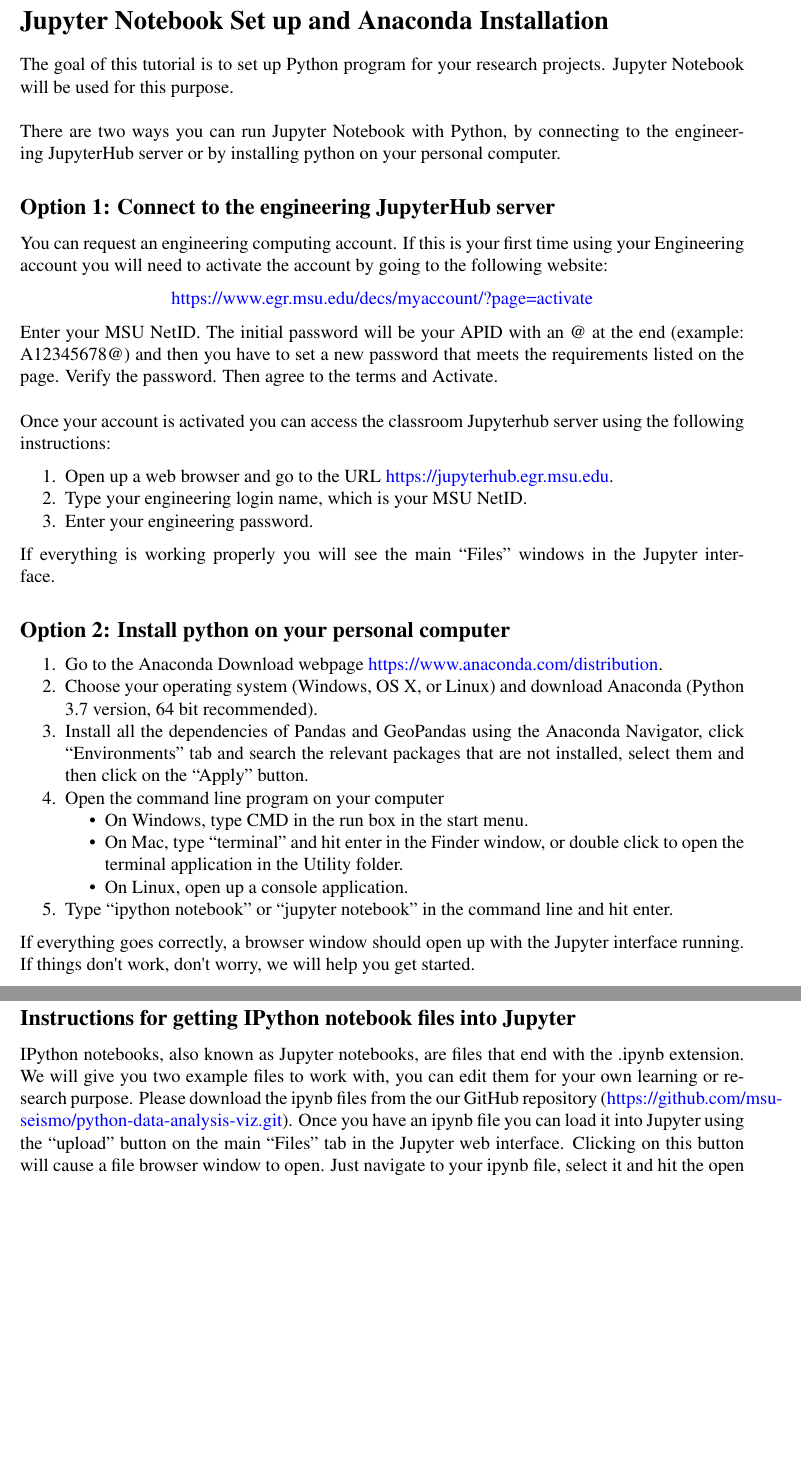
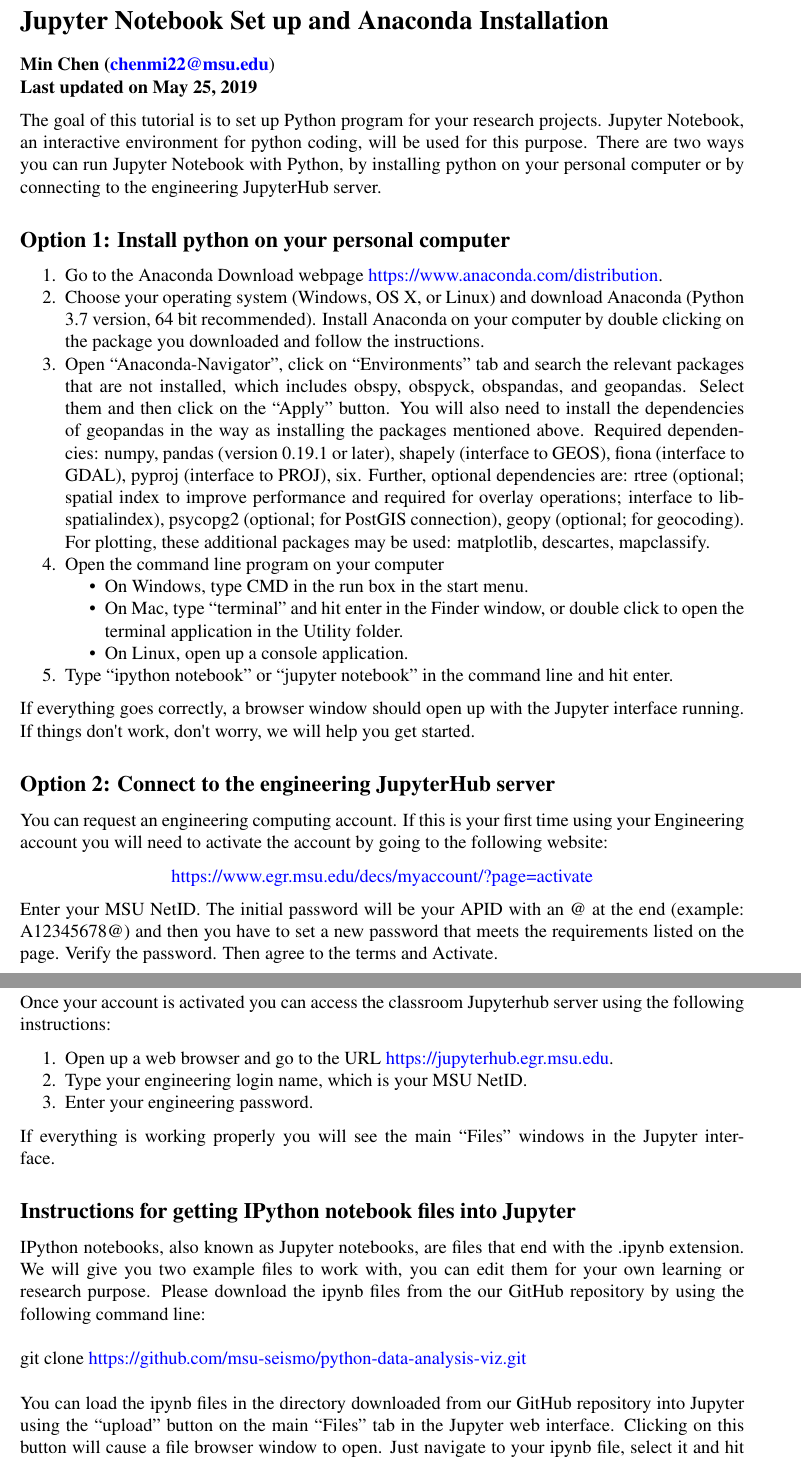
Before and after one commit to msu-seismo/tutorial-python-data-analysis-viz, a LaTeX document (Jupyter_Notebook_Instruction_tex/Jupyter_Notebook_Setup.tex): two parts of pages 1 and 2 of 2, joined at a grey line, cut so that both start at the same text, the shorter picture padded with empty space. Compiled offline with pdfLaTeX.

Commit message:
Updated README.md and Jupyter_Notebook_Setup.pdf

```diff
--- a/Jupyter_Notebook_Instruction_tex/Jupyter_Notebook_Setup.tex
+++ b/Jupyter_Notebook_Instruction_tex/Jupyter_Notebook_Setup.tex
@@ -22,10 +22,37 @@
 \begin{document}
 
 \section*{Jupyter Notebook Set up and Anaconda Installation}
-The goal of this tutorial is to set up Python program for your research projects. Jupyter Notebook will be used for this purpose. \\ \\
-There are two ways you can run Jupyter Notebook with Python, by connecting to the engineering JupyterHub server or by installing python on your personal computer.
 
-\subsection*{Option 1: Connect to the engineering JupyterHub server}
+\textbf{Min Chen (\href{chenmi22@msu.edu}{chenmi22@msu.edu}}) \\
+\textbf{Last updated on May 25, 2019}
+
+The goal of this tutorial is to set up Python program for your research projects. Jupyter Notebook, an interactive environment for python coding, will be used for this purpose.
+There are two ways you can run Jupyter Notebook with Python, by installing python on your personal computer or by connecting to the engineering JupyterHub server.
+
+\subsection*{Option 1: Install python on your personal computer}
+\begin{enumerate}[noitemsep]
+\item Go to the Anaconda Download webpage \href{https://www.anaconda.com/distribution}{https://www.anaconda.com/distribution}.
+\item Choose your operating system (Windows, OS X, or Linux) and download Anaconda (Python 3.7 version, 64 bit recommended).
+Install Anaconda on your computer by double clicking on the package you downloaded and follow the instructions.
+\item Open \say{Anaconda-Navigator},  click on \say{Environments} tab and search the relevant packages that are not installed, which includes
+obspy, obspyck, obspandas, and geopandas. Select them and then click on the \say{Apply} button. You will also need to install the dependencies of
+geopandas in the way as installing the packages mentioned above. Required dependencies: numpy, pandas (version 0.19.1 or later), shapely (interface to GEOS),
+fiona (interface to GDAL), pyproj (interface to PROJ), six. Further, optional dependencies are: rtree
+(optional; spatial index to improve performance and required for overlay operations; interface to libspatialindex), psycopg2 (optional; for PostGIS connection),
+geopy (optional; for geocoding). For plotting, these additional packages may be used: matplotlib, descartes, mapclassify.
+
+\item Open the command line program on your computer
+\begin{itemize}[noitemsep]
+\item On Windows, type CMD in the run box in the start menu.
+\item On Mac, type \say{terminal} and hit enter in the Finder window, or double click to open the terminal application in the Utility folder.
+\item On Linux, open up a console application.
+\end{itemize}
+\item Type \say{ipython notebook} or \say{jupyter notebook} in the command line and hit enter.
+\end{enumerate}
+
+If everything goes correctly, a browser window should open up with the Jupyter interface running. If things don\textquotesingle t work, don\textquotesingle t worry, we will help you get started.
+
+\subsection*{Option 2: Connect to the engineering JupyterHub server}
 You can request an engineering computing account. If this is your first time using your Engineering account you will need to activate the account by
 going to the following website:
 \begin{center}
@@ -41,26 +68,12 @@
 \end{enumerate}
 If everything is working properly you will see the main \say{Files} windows in the Jupyter interface.
 
-\subsection*{Option 2: Install python on your personal computer}
-\begin{enumerate}[noitemsep]
-\item Go to the Anaconda Download webpage \href{https://www.anaconda.com/distribution}{https://www.anaconda.com/distribution}.
-\item Choose your operating system (Windows, OS X, or Linux) and download Anaconda (Python 3.7 version, 64 bit recommended).
-\item Install all the dependencies of Pandas and GeoPandas using the Anaconda Navigator, click \say{Environments} tab and search the relevant packages that are not installed, select them and then click on the \say{Apply} button.
-\item Open the command line program on your computer
-\begin{itemize}[noitemsep]
-\item On Windows, type CMD in the run box in the start menu.
-\item On Mac, type \say{terminal} and hit enter in the Finder window, or double click to open the terminal application in the Utility folder.
-\item On Linux, open up a console application.
-\end{itemize}
-\item Type \say{ipython notebook} or \say{jupyter notebook} in the command line and hit enter.
-\end{enumerate}
-
-If everything goes correctly, a browser window should open up with the Jupyter interface running. If things don\textquotesingle t work, don\textquotesingle t worry, we will help you get started.
 
 \subsection*{Instructions for getting IPython notebook files into Jupyter}
 IPython notebooks, also known as Jupyter notebooks, are files that end with the .ipynb extension. We will give you two example files to work with, you can edit them for your own learning or research
-purpose. Please download the ipynb files from the our GitHub repository
-(\href{https://github.com/msu-seismo/python-data-analysis-viz.git}{https://github.com/msu-seismo/python-data-analysis-viz.git}). Once you have an ipynb file you can load it into Jupyter using the
+purpose. Please download the ipynb files from the our GitHub repository by using the following command line: \\\\
+git clone \href{https://github.com/msu-seismo/python-data-analysis-viz.git}{https://github.com/msu-seismo/python-data-analysis-viz.git} \\\\
+You can load the ipynb files in the directory downloaded from our GitHub repository into Jupyter using the
 \say{upload} button on the main \say{Files} tab in the Jupyter web interface. Clicking on this button will
 cause a file browser window to open. Just navigate to your ipynb file, select it and hit the
 open button. Once you see your filename in the Jupyter window you can just click on that
```
Also changed, not shown: Jupyter_Notebook_Instruction_tex/Jupyter_Notebook_Setup.pdf (deleted), Jupyter_Notebook_Setup.pdf, README.md, 2 other files.
